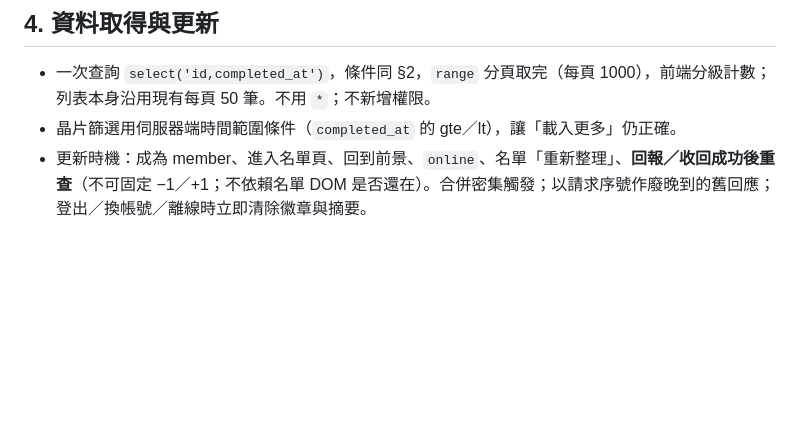
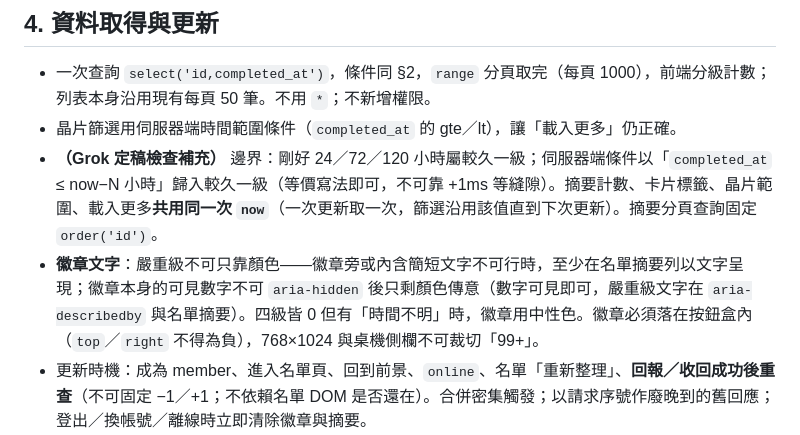
Before and after one commit to kaoger/Genie-Local, a Markdown page: docs/v8.2-今日待辦規格.md, the part around the change. GitHub-like rendering; blank space fills up the shorter version.

Commit message:
docs: v8.2 補邊界、共用時間、排序、徽章不裁切（Grok 定稿檢查）
Co-Authored-By: Claude Opus 5.5 <noreply@anthropic.com>

```diff
--- a/docs/v8.2-今日待辦規格.md
+++ b/docs/v8.2-今日待辦規格.md
@@ -32,6 +32,8 @@
 ## 4. 資料取得與更新
 - 一次查詢 `select('id,completed_at')`，條件同 §2，`range` 分頁取完（每頁 1000），前端分級計數；列表本身沿用現有每頁 50 筆。不用 `*`；不新增權限。
 - 晶片篩選用伺服器端時間範圍條件（`completed_at` 的 gte／lt），讓「載入更多」仍正確。
+- **（Grok 定稿檢查補充）** 邊界：剛好 24／72／120 小時屬較久一級；伺服器端條件以「`completed_at` ≤ now−N 小時」歸入較久一級（等價寫法即可，不可靠 +1ms 等縫隙）。摘要計數、卡片標籤、晶片範圍、載入更多**共用同一次 `now`**（一次更新取一次，篩選沿用該值直到下次更新）。摘要分頁查詢固定 `order('id')`。
+- **徽章文字**：嚴重級不可只靠顏色——徽章旁或內含簡短文字不可行時，至少在名單摘要列以文字呈現；徽章本身的可見數字不可 `aria-hidden` 後只剩顏色傳意（數字可見即可，嚴重級文字在 `aria-describedby` 與名單摘要）。四級皆 0 但有「時間不明」時，徽章用中性色。徽章必須落在按鈕盒內（`top`／`right` 不得為負），768×1024 與桌機側欄不可裁切「99+」。
 - 更新時機：成為 member、進入名單頁、回到前景、`online`、名單「重新整理」、**回報／收回成功後重查**（不可固定 −1／+1；不依賴名單 DOM 是否還在）。合併密集觸發；以請求序號作廢晚到的舊回應；登出／換帳號／離線時立即清除徽章與摘要。
 - 只在 `member` 查詢；`offline`、未登入、查詢失敗：隱藏徽章與摘要（**不可把失敗顯示成 0**）。
 - 畫面開著跨過門檻：等下一次更新才變色，不做輪詢或 Realtime。
```
